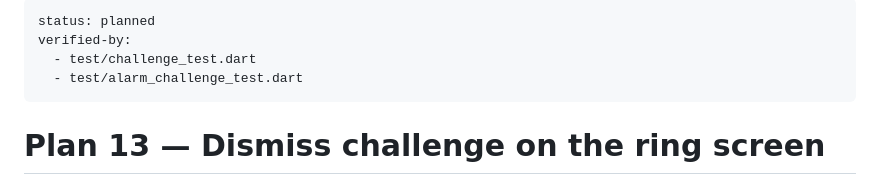
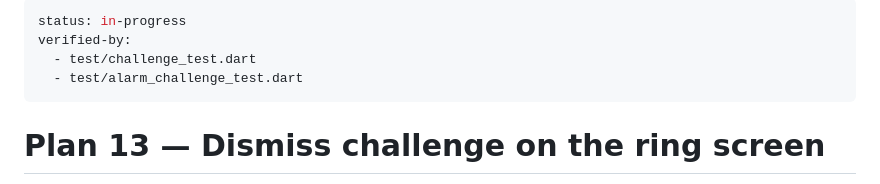
Before and after one commit to metsz007/takna, a Markdown page: plans/13-dismiss-challenge.md, the part around the change. GitHub-like rendering.

Commit message:
Start plan 13

```diff
--- a/plans/13-dismiss-challenge.md
+++ b/plans/13-dismiss-challenge.md
@@ -1,5 +1,5 @@
 ---
-status: planned
+status: in-progress
 verified-by:
   - test/challenge_test.dart
   - test/alarm_challenge_test.dart
```
